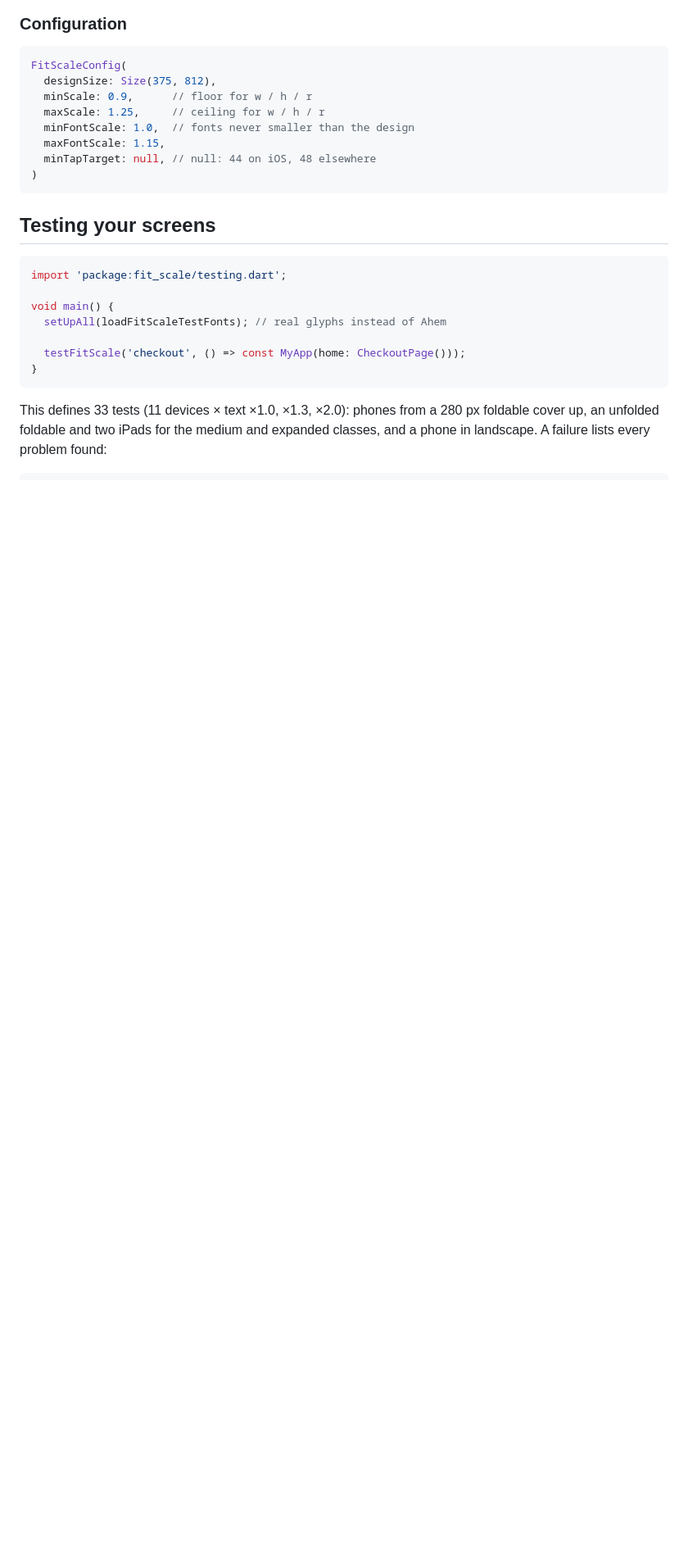
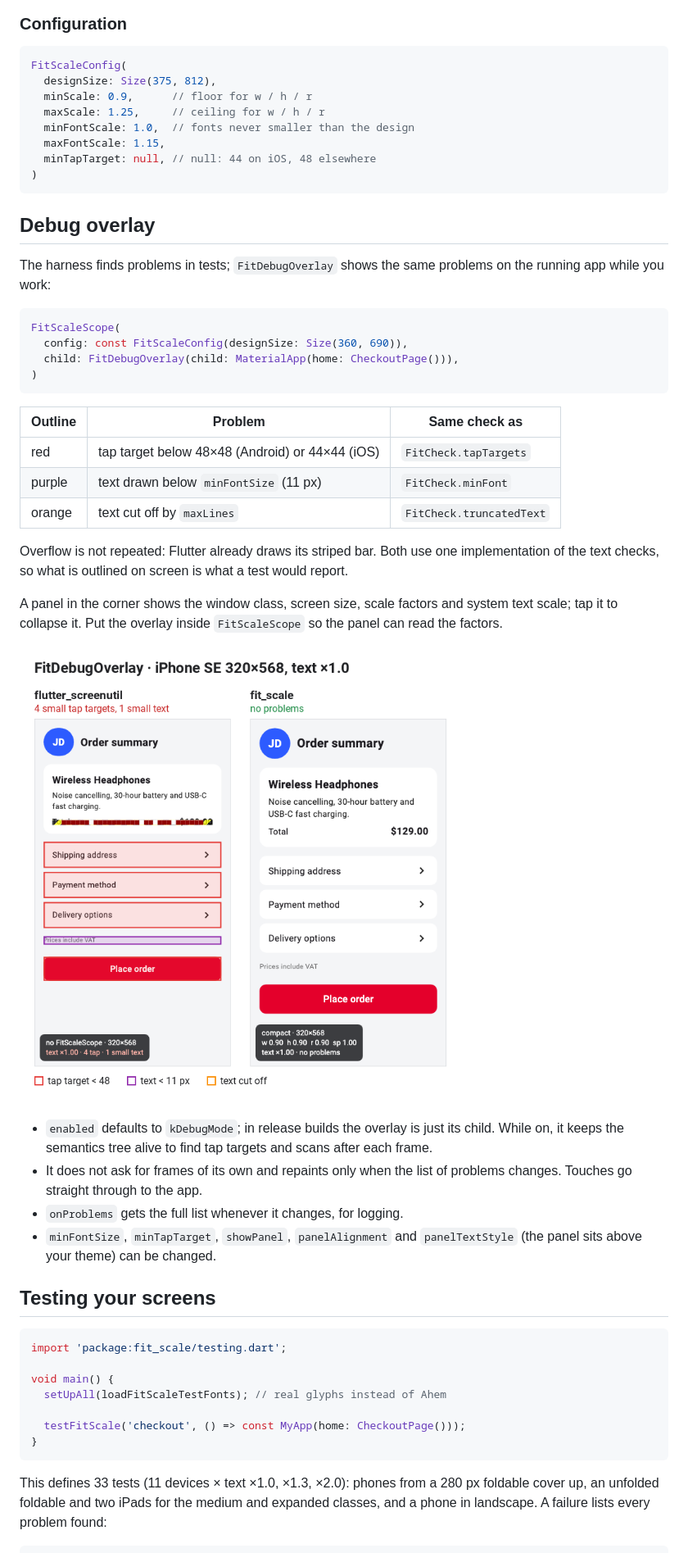
Before and after one commit to arahimli/fit_scale, a Markdown page: README.md, the part around one of its changes. Shown at 82% size. Drawn GitHub-style; pictures changed too: doc/screenshots/fit_debug_overlay.png (added); blank space fills up the shorter version.

````diff
--- a/README.md
+++ b/README.md
@@ -219,6 +223,43 @@ FitScaleConfig(
   minTapTarget: null, // null: 44 on iOS, 48 elsewhere
 )
 ```
+
+## Debug overlay
+
+The harness finds problems in tests; `FitDebugOverlay` shows the same
+problems on the running app while you work:
+
+```dart
+FitScaleScope(
+  config: const FitScaleConfig(designSize: Size(360, 690)),
+  child: FitDebugOverlay(child: MaterialApp(home: CheckoutPage())),
+)
+```
+
+| Outline | Problem | Same check as |
+|---|---|---|
+| red | tap target below 48×48 (Android) or 44×44 (iOS) | `FitCheck.tapTargets` |
+| purple | text drawn below `minFontSize` (11 px) | `FitCheck.minFont` |
+| orange | text cut off by `maxLines` | `FitCheck.truncatedText` |
+
+Overflow is not repeated: Flutter already draws its striped bar. Both use
+one implementation of the text checks, so what is outlined on screen is
+what a test would report.
+
+A panel in the corner shows the window class, screen size, scale factors
+and system text scale; tap it to collapse it. Put the overlay inside
+`FitScaleScope` so the panel can read the factors.
+
+![FitDebugOverlay on the flutter_screenutil screen and on the fit_scale screen](https://raw.githubusercontent.com/arahimli/fit_scale/main/doc/screenshots/fit_debug_overlay.png)
+
+- `enabled` defaults to `kDebugMode`; in release builds the overlay is
+  just its child. While on, it keeps the semantics tree alive to find tap
+  targets and scans after each frame.
+- It does not ask for frames of its own and repaints only when the list
+  of problems changes. Touches go straight through to the app.
+- `onProblems` gets the full list whenever it changes, for logging.
+- `minFontSize`, `minTapTarget`, `showPanel`, `panelAlignment` and
+  `panelTextStyle` (the panel sits above your theme) can be changed.
 
 ## Testing your screens
 
````
Also changed, not shown: other parts of README.md (+4 -0 lines), CHANGELOG.md (+11 -0 lines), 7 other files.
